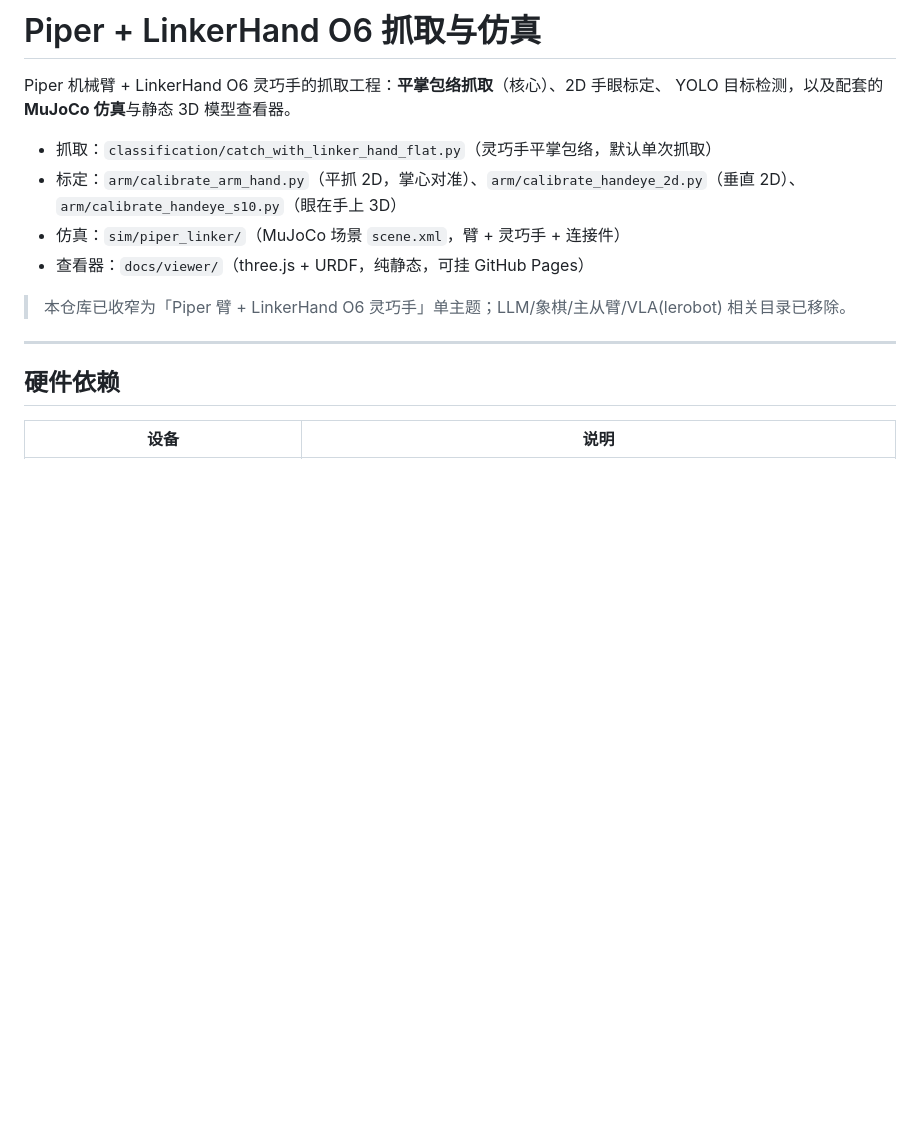
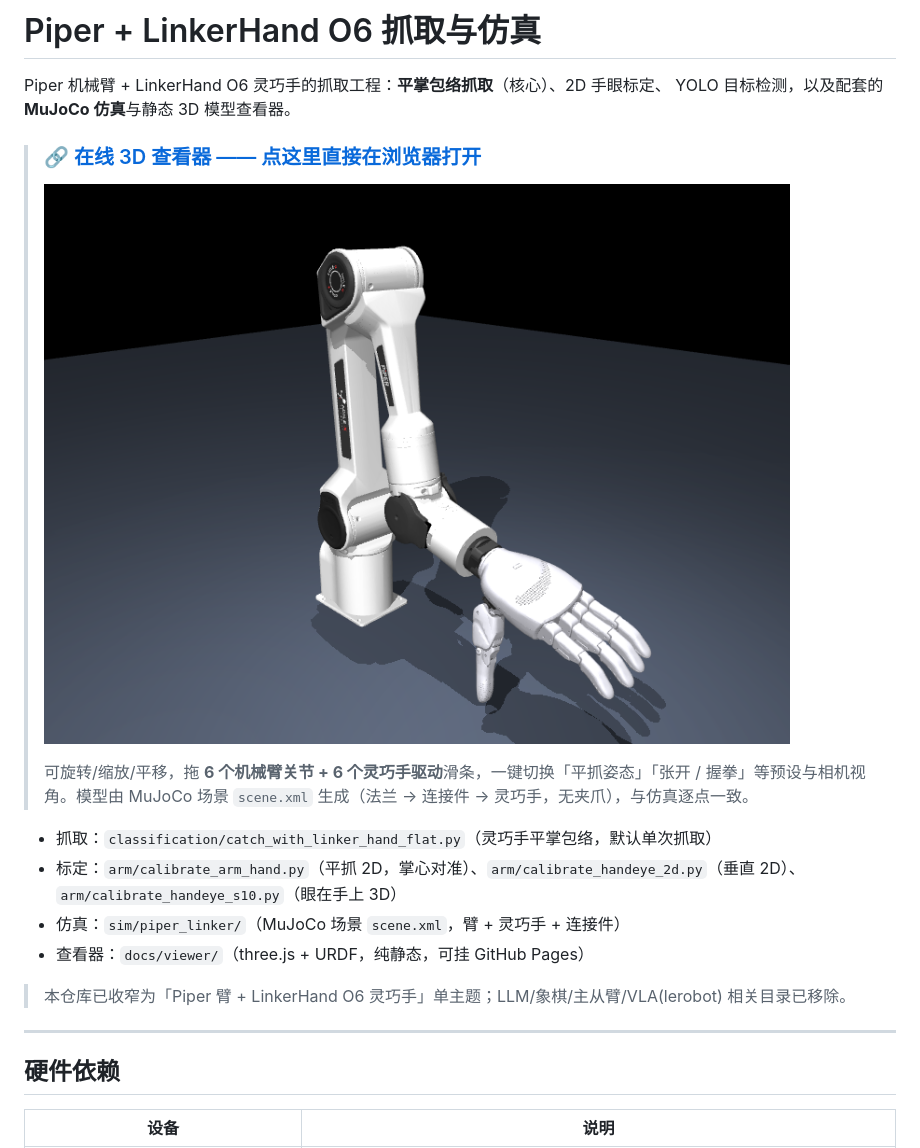
Before and after one commit to cloud666666666/piper-with-linkerhand, a Markdown page: README.md, the part around the change. Drawn GitHub-style; blank space fills up the shorter version.

Commit message:
docs: README 顶部突出在线 3D 查看器入口（可点击预览图 + 直达链接）

```diff
--- a/README.md
+++ b/README.md
@@ -2,6 +2,12 @@
 
 Piper 机械臂 + LinkerHand O6 灵巧手的抓取工程：**平掌包络抓取**（核心）、2D 手眼标定、
 YOLO 目标检测，以及配套的 **MuJoCo 仿真**与静态 3D 模型查看器。
+
+> ### 🔗 [在线 3D 查看器 —— 点这里直接在浏览器打开](https://cloud666666666.github.io/piper-with-linkerhand/viewer/index.html)
+>
+> [![Piper + LinkerHand O6 3D 查看器](docs/media/sim_iso.png)](https://cloud666666666.github.io/piper-with-linkerhand/viewer/index.html)
+>
+> 可旋转/缩放/平移，拖 **6 个机械臂关节 + 6 个灵巧手驱动**滑条，一键切换「平抓姿态」「张开 / 握拳」等预设与相机视角。模型由 MuJoCo 场景 `scene.xml` 生成（法兰 → 连接件 → 灵巧手，无夹爪），与仿真逐点一致。
 
 - 抓取：`classification/catch_with_linker_hand_flat.py`（灵巧手平掌包络，默认单次抓取）
 - 标定：`arm/calibrate_arm_hand.py`（平抓 2D，掌心对准）、`arm/calibrate_handeye_2d.py`（垂直 2D）、`arm/calibrate_handeye_s10.py`（眼在手上 3D）
```
